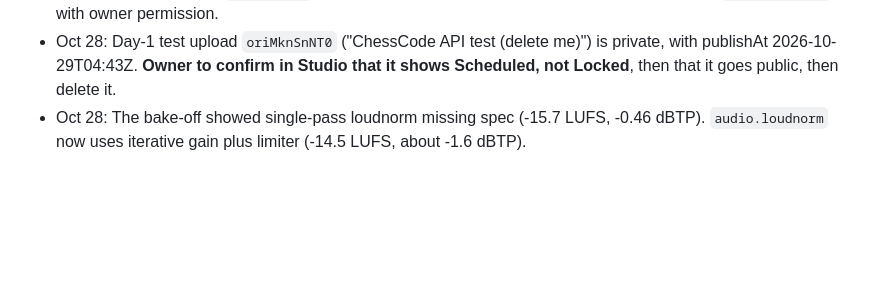
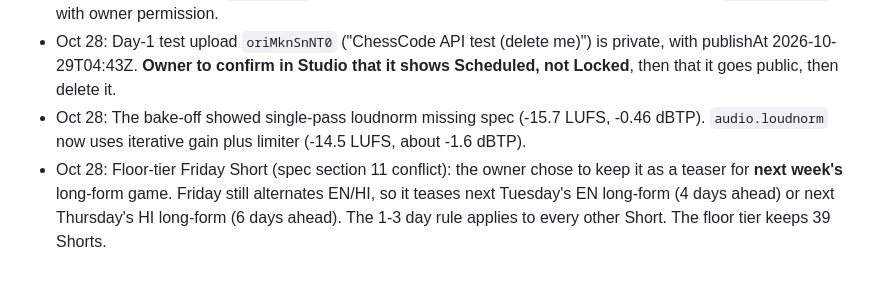
Before and after one commit to codewithpom/chesscode, a Markdown page: docs/ROADMAP.md, the part around the change. GitHub-like rendering; blank space fills up the shorter version.

Commit message:
docs: owner decision on the Friday teaser Short
Co-Authored-By: Claude Opus 5.5 <noreply@anthropic.com>

```diff
--- a/docs/ROADMAP.md
+++ b/docs/ROADMAP.md
@@ -101,3 +101,4 @@ Next to plan (after these land): M3 drafts (`games.yaml`, line banks), M4 rig, M
 - Oct 28: OAuth: the legacy Chess Code token (consented Jul 14, still refreshing Oct 28, so the consent screen is "In production") passes `auth check` with both scopes. The secrets were copied to git-ignored `data/secrets/` with owner permission.
 - Oct 28: Day-1 test upload `oriMknSnNT0` ("ChessCode API test (delete me)") is private, with publishAt 2026-10-29T04:43Z. **Owner to confirm in Studio that it shows Scheduled, not Locked**, then that it goes public, then delete it.
 - Oct 28: The bake-off showed single-pass loudnorm missing spec (-15.7 LUFS, -0.46 dBTP). `audio.loudnorm` now uses iterative gain plus limiter (-14.5 LUFS, about -1.6 dBTP).
+- Oct 28: Floor-tier Friday Short (spec section 11 conflict): the owner chose to keep it as a teaser for **next week's** long-form game. Friday still alternates EN/HI, so it teases next Tuesday's EN long-form (4 days ahead) or next Thursday's HI long-form (6 days ahead). The 1-3 day rule applies to every other Short. The floor tier keeps 39 Shorts.
```
